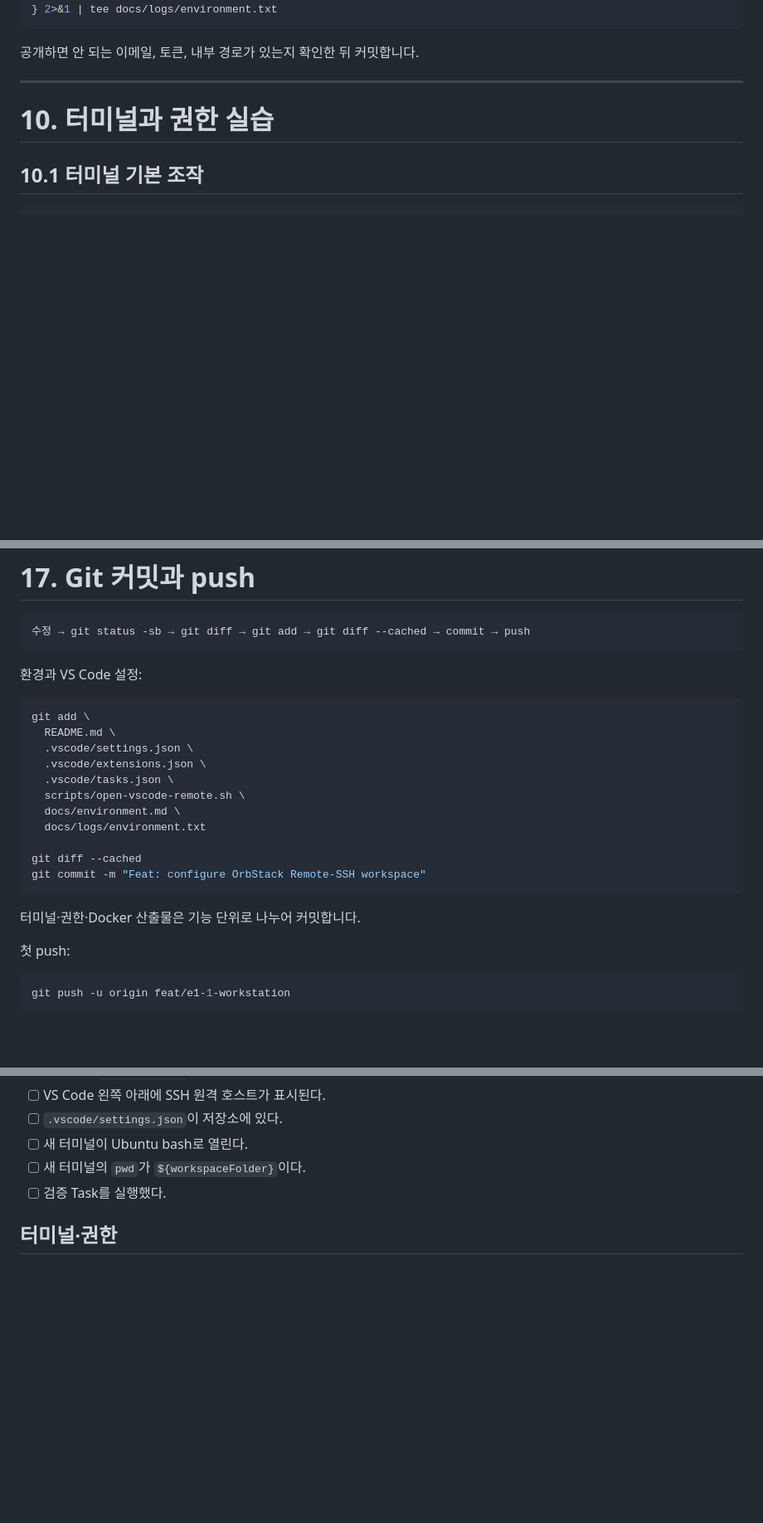
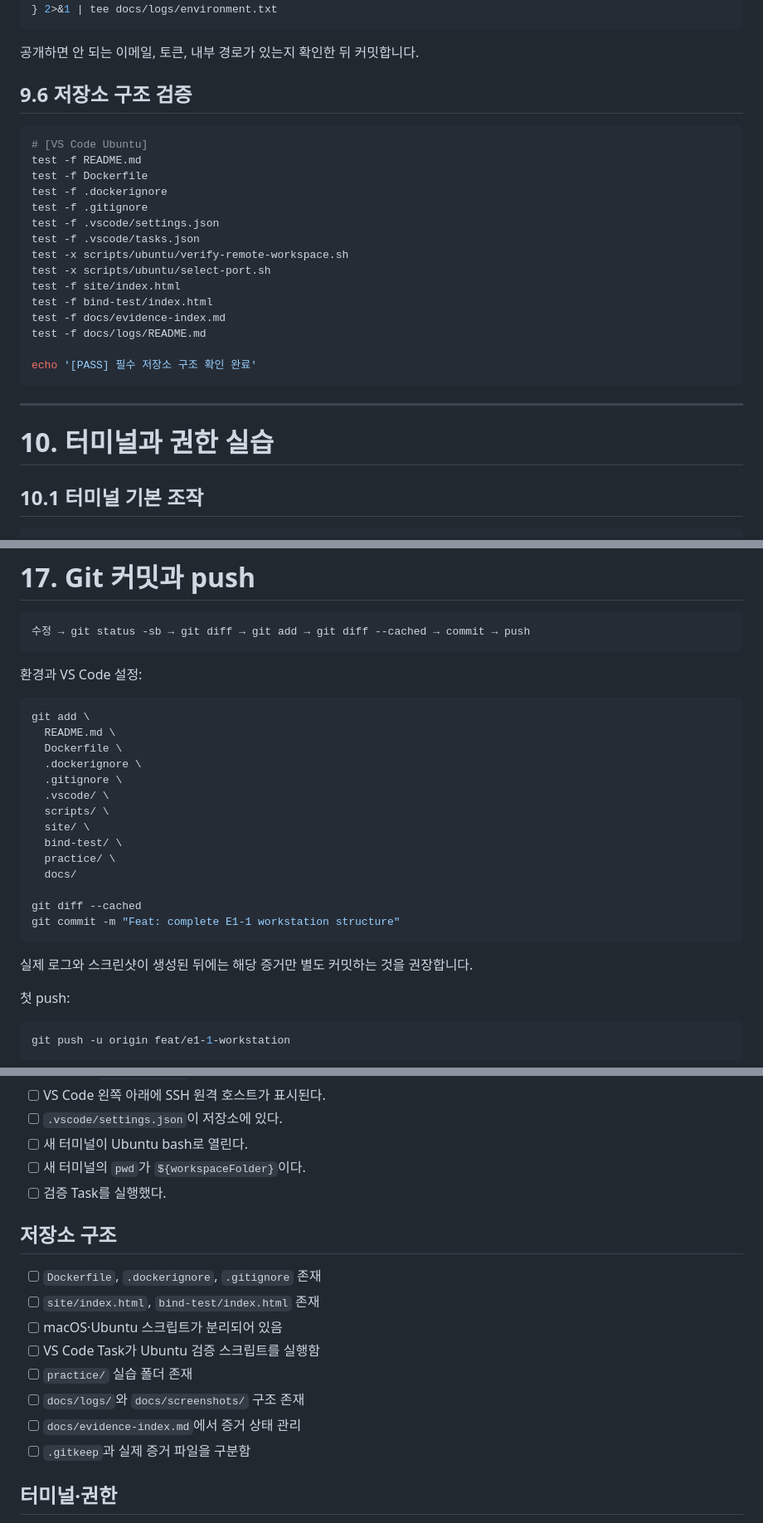
Before and after one commit to gahyun1004/codyssey-training-e1-1, a Markdown page: README.md, 3 parts joined by grey strips. Shown at 83% size. Drawn GitHub-style; blank space fills up the shorter version.

````diff
--- a/README.md
+++ b/README.md
@@ -677,6 +773,26 @@ mkdir -p docs/logs
 ```
 
 공개하면 안 되는 이메일, 토큰, 내부 경로가 있는지 확인한 뒤 커밋합니다.
+
+## 9.6 저장소 구조 검증
+
+```bash
+# [VS Code Ubuntu]
+test -f README.md
+test -f Dockerfile
+test -f .dockerignore
+test -f .gitignore
+test -f .vscode/settings.json
+test -f .vscode/tasks.json
+test -x scripts/ubuntu/verify-remote-workspace.sh
+test -x scripts/ubuntu/select-port.sh
+test -f site/index.html
+test -f bind-test/index.html
+test -f docs/evidence-index.md
+test -f docs/logs/README.md
+
+echo '[PASS] 필수 저장소 구조 확인 완료'
+```
 
 ---
 
@@ -1028,18 +1150,21 @@ git grep -n -i -E 'token|password|secret|private.?key' || true
 ```bash
 git add \
   README.md \
-  .vscode/settings.json \
-  .vscode/extensions.json \
-  .vscode/tasks.json \
-  scripts/open-vscode-remote.sh \
-  docs/environment.md \
-  docs/logs/environment.txt
+  Dockerfile \
+  .dockerignore \
+  .gitignore \
+  .vscode/ \
+  scripts/ \
+  site/ \
+  bind-test/ \
+  practice/ \
+  docs/
 
 git diff --cached
-git commit -m "Feat: configure OrbStack Remote-SSH workspace"
+git commit -m "Feat: complete E1-1 workstation structure"
 ```
 
-터미널·권한·Docker 산출물은 기능 단위로 나누어 커밋합니다.
+실제 로그와 스크린샷이 생성된 뒤에는 해당 증거만 별도 커밋하는 것을 권장합니다.
 
 첫 push:
 
@@ -1172,6 +1298,17 @@ git branch --show-current
 - [ ] 새 터미널이 Ubuntu bash로 열린다.
 - [ ] 새 터미널의 `pwd`가 `${workspaceFolder}`이다.
 - [ ] 검증 Task를 실행했다.
+
+## 저장소 구조
+
+- [ ] `Dockerfile`, `.dockerignore`, `.gitignore` 존재
+- [ ] `site/index.html`, `bind-test/index.html` 존재
+- [ ] macOS·Ubuntu 스크립트가 분리되어 있음
+- [ ] VS Code Task가 Ubuntu 검증 스크립트를 실행함
+- [ ] `practice/` 실습 폴더 존재
+- [ ] `docs/logs/`와 `docs/screenshots/` 구조 존재
+- [ ] `docs/evidence-index.md`에서 증거 상태 관리
+- [ ] `.gitkeep`과 실제 증거 파일을 구분함
 
 ## 터미널·권한
 
````
Also changed, not shown: other parts of README.md (+109 -6 lines).
